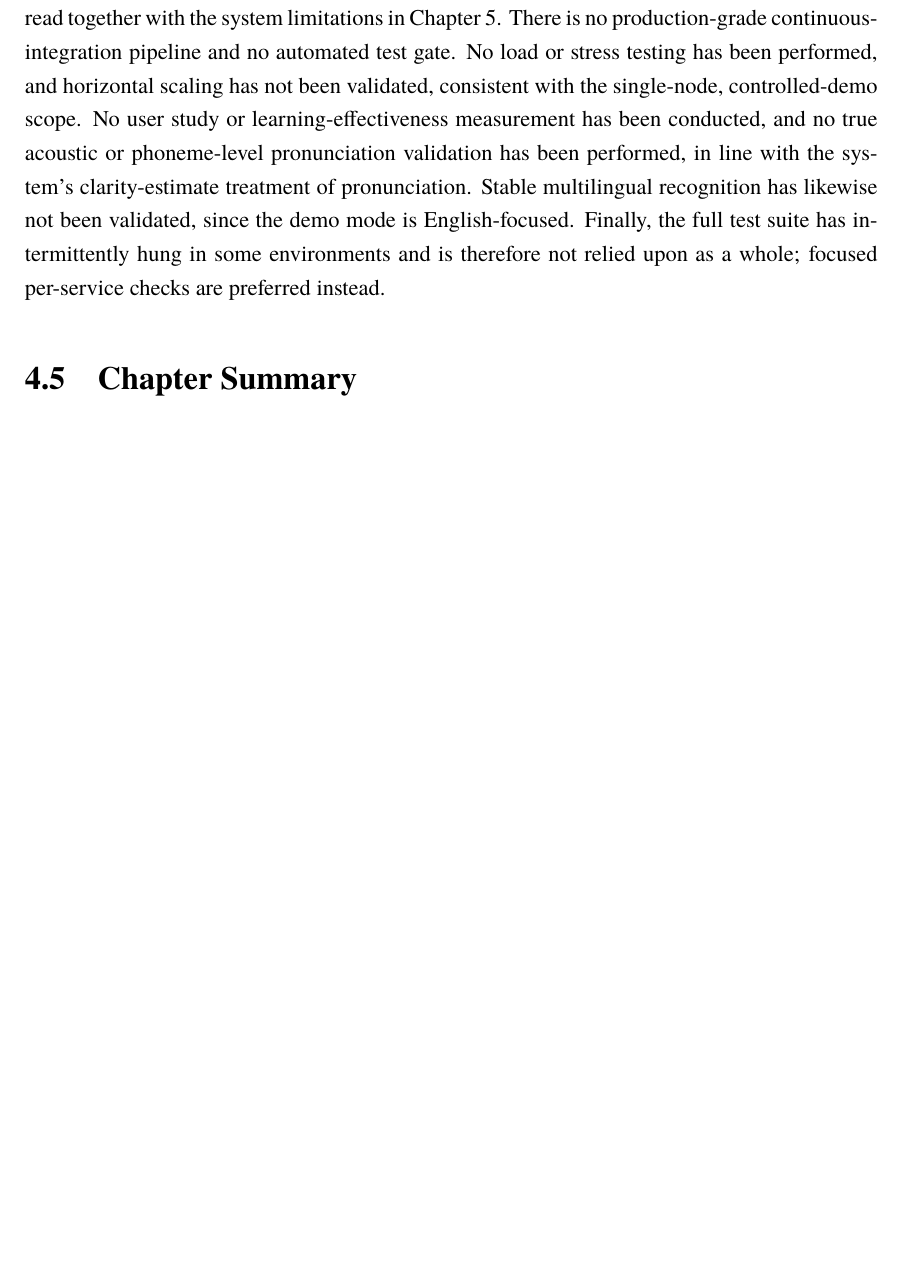
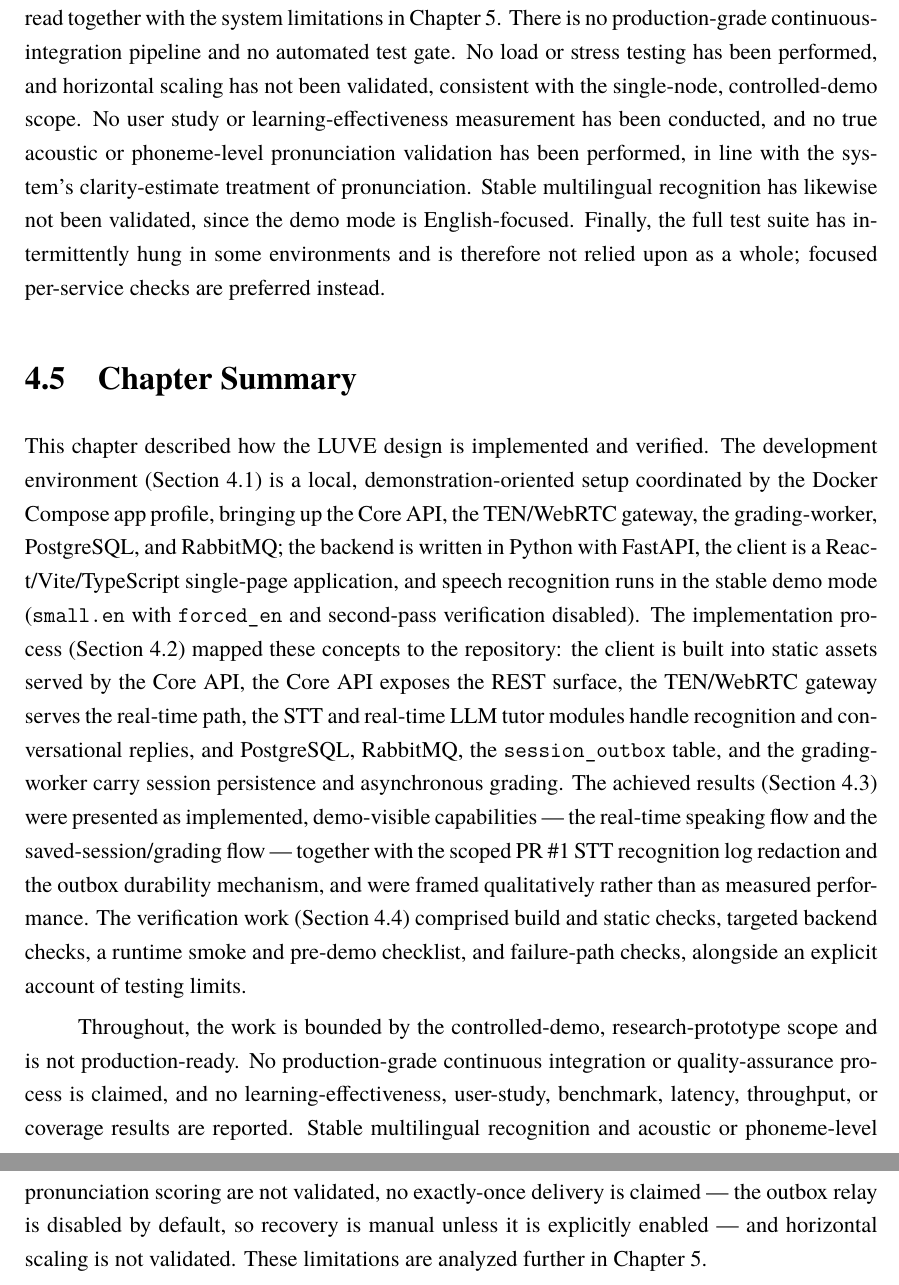
Before and after one commit to montyfinn/luve, a LaTeX thesis (thesis/main.tex): part of page 31 of 35 before the commit and two parts of pages 31 and 32 of 36 after it, the two joined at a grey line, cut so that both start at the same text, the shorter picture padded with empty space. Compiled offline with XeLaTeX.

Commit message:
docs(thesis): add chapter 4 summary

```diff
--- a/thesis/main.tex
+++ b/thesis/main.tex
@@ -1263,7 +1263,38 @@ environments and is therefore not relied upon as a whole; focused per-service
 checks are preferred instead.
 
 \section{Chapter Summary}
-% [PLACEHOLDER]
+
+This chapter described how the LUVE design is implemented and verified. The
+development environment (Section~4.1) is a local, demonstration-oriented setup
+coordinated by the Docker Compose app profile, bringing up the Core API, the
+TEN/WebRTC gateway, the grading-worker, PostgreSQL, and RabbitMQ; the backend is
+written in Python with FastAPI, the client is a React/Vite/TypeScript
+single-page application, and speech recognition runs in the stable demo mode
+(\texttt{small.en} with \texttt{forced\_en} and second-pass verification
+disabled). The implementation process (Section~4.2) mapped these concepts to the
+repository: the client is built into static assets served by the Core API, the
+Core API exposes the REST surface, the TEN/WebRTC gateway serves the real-time
+path, the STT and real-time LLM tutor modules handle recognition and
+conversational replies, and PostgreSQL, RabbitMQ, the \texttt{session\_outbox}
+table, and the grading-worker carry session persistence and asynchronous
+grading. The achieved results (Section~4.3) were presented as implemented,
+demo-visible capabilities --- the real-time speaking flow and the
+saved-session/grading flow --- together with the scoped PR~\#1 STT recognition
+log redaction and the outbox durability mechanism, and were framed
+qualitatively rather than as measured performance. The verification work
+(Section~4.4) comprised build and static checks, targeted backend checks, a
+runtime smoke and pre-demo checklist, and failure-path checks, alongside an
+explicit account of testing limits.
+
+Throughout, the work is bounded by the controlled-demo, research-prototype scope
+and is not production-ready. No production-grade continuous integration or
+quality-assurance process is claimed, and no learning-effectiveness, user-study,
+benchmark, latency, throughput, or coverage results are reported. Stable
+multilingual recognition and acoustic or phoneme-level pronunciation scoring are
+not validated, no exactly-once delivery is claimed --- the outbox relay is
+disabled by default, so recovery is manual unless it is explicitly enabled ---
+and horizontal scaling is not validated. These limitations are analyzed further
+in Chapter~5.
 
 % ------------------- CHAPTER 5 ------------------------------------
 \chapter{CONCLUSION AND FUTURE WORK}
```
